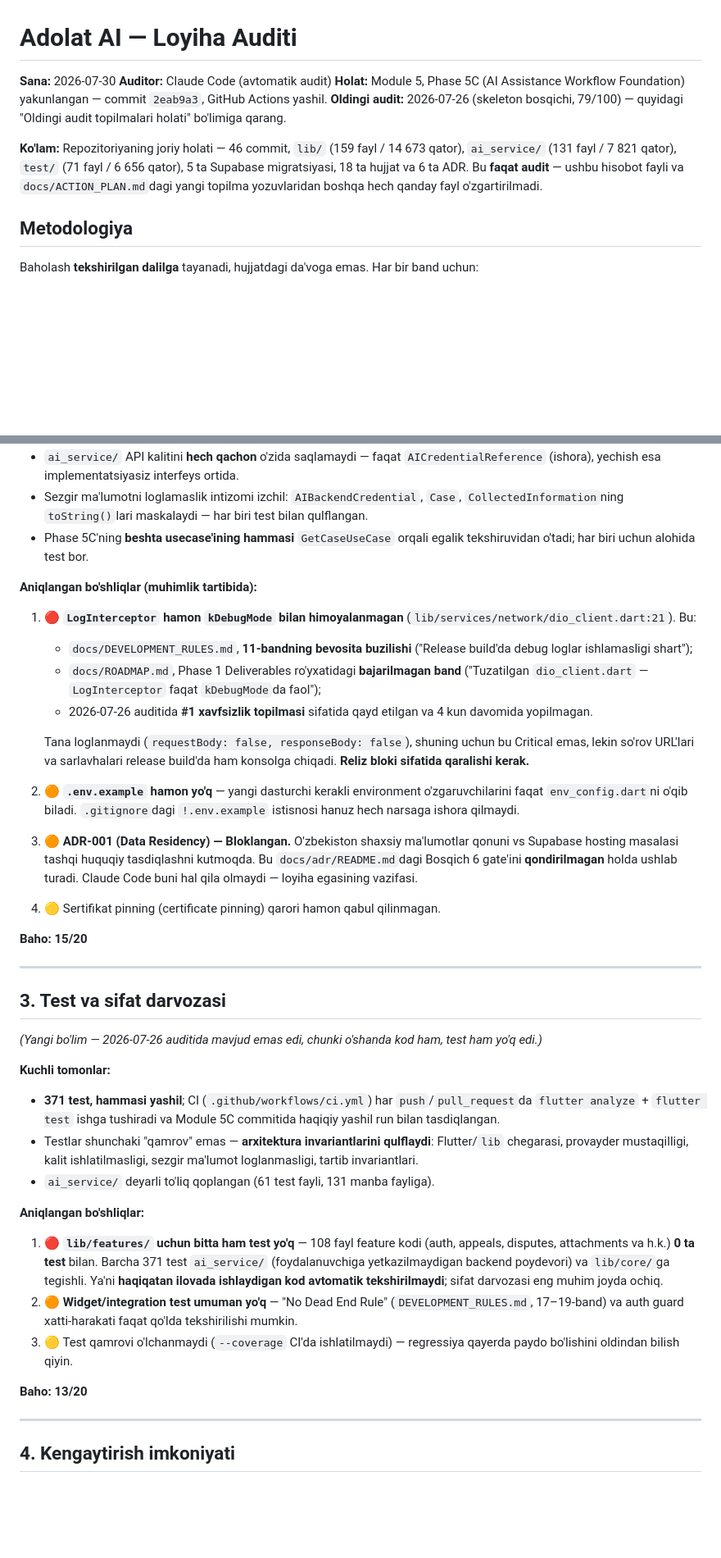
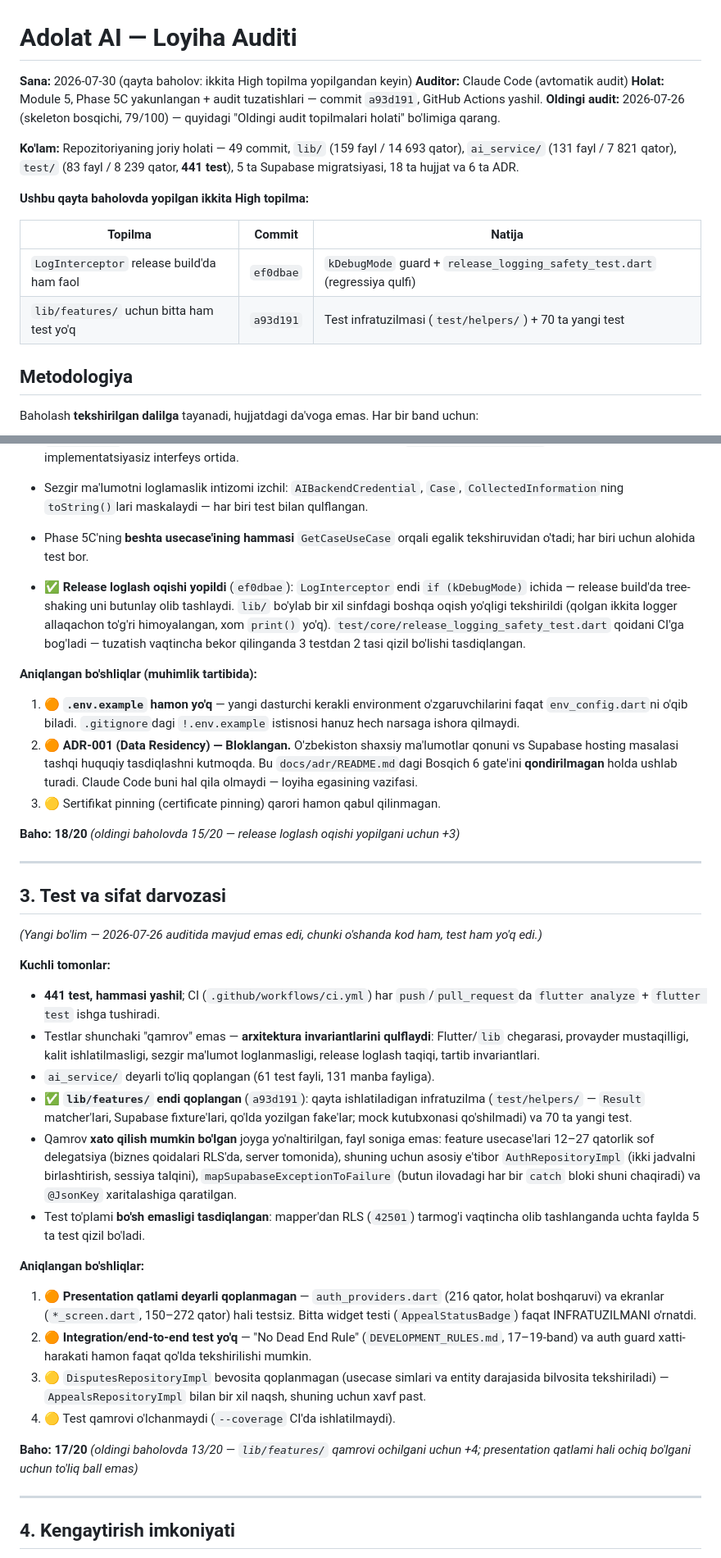
Before and after one commit to Mura0018/adolat-ai, a Markdown page: PROJECT_AUDIT.md, 2 parts joined by grey strips. Shown at 82% size. GitHub-like rendering; blank space fills up the shorter version.

```diff
--- a/PROJECT_AUDIT.md
+++ b/PROJECT_AUDIT.md
@@ -1,11 +1,18 @@
 # Adolat AI — Loyiha Auditi
 
-**Sana:** 2026-07-30
+**Sana:** 2026-07-30 (qayta baholov: ikkita High topilma yopilgandan keyin)
 **Auditor:** Claude Code (avtomatik audit)
-**Holat:** Module 5, Phase 5C (AI Assistance Workflow Foundation) yakunlangan — commit `2eab9a3`, GitHub Actions yashil.
+**Holat:** Module 5, Phase 5C yakunlangan + audit tuzatishlari — commit `a93d191`, GitHub Actions yashil.
 **Oldingi audit:** 2026-07-26 (skeleton bosqichi, 79/100) — quyidagi "Oldingi audit topilmalari holati" bo'limiga qarang.
 
-**Ko'lam:** Repozitoriyaning joriy holati — 46 commit, `lib/` (159 fayl / 14 673 qator), `ai_service/` (131 fayl / 7 821 qator), `test/` (71 fayl / 6 656 qator), 5 ta Supabase migratsiyasi, 18 ta hujjat va 6 ta ADR. Bu **faqat audit** — ushbu hisobot fayli va `docs/ACTION_PLAN.md`dagi yangi topilma yozuvlaridan boshqa hech qanday fayl o'zgartirilmadi.
+**Ko'lam:** Repozitoriyaning joriy holati — 49 commit, `lib/` (159 fayl / 14 693 qator), `ai_service/` (131 fayl / 7 821 qator), `test/` (83 fayl / 8 239 qator, **441 test**), 5 ta Supabase migratsiyasi, 18 ta hujjat va 6 ta ADR.
+
+**Ushbu qayta baholovda yopilgan ikkita High topilma:**
+
+| Topilma | Commit | Natija |
+|---|---|---|
+| `LogInterceptor` release build'da ham faol | `ef0dbae` | `kDebugMode` guard + `release_logging_safety_test.dart` (regressiya qulfi) |
+| `lib/features/` uchun bitta ham test yo'q | `a93d191` | Test infratuzilmasi (`test/helpers/`) + 70 ta yangi test |
 
 ## Metodologiya
 
@@ -72,19 +79,15 @@ Baholash **tekshirilgan dalilga** tayanadi, hujjatdagi da'voga emas. Har bir ban
 - Sezgir ma'lumotni loglamaslik intizomi izchil: `AIBackendCredential`, `Case`, `CollectedInformation`ning `toString()`lari maskalaydi — har biri test bilan qulflangan.
 - Phase 5C'ning **beshta usecase'ining hammasi** `GetCaseUseCase` orqali egalik tekshiruvidan o'tadi; har biri uchun alohida test bor.
 
+- ✅ **Release loglash oqishi yopildi** (`ef0dbae`): `LogInterceptor` endi `if (kDebugMode)` ichida — release build'da tree-shaking uni butunlay olib tashlaydi. `lib/` bo'ylab bir xil sinfdagi boshqa oqish yo'qligi tekshirildi (qolgan ikkita logger allaqachon to'g'ri himoyalangan, xom `print()` yo'q). `test/core/release_logging_safety_test.dart` qoidani CI'ga bog'ladi — tuzatish vaqtincha bekor qilinganda 3 testdan 2 tasi qizil bo'lishi tasdiqlangan.
+
 **Aniqlangan bo'shliqlar (muhimlik tartibida):**
 
-1. 🔴 **`LogInterceptor` hamon `kDebugMode` bilan himoyalanmagan** (`lib/services/network/dio_client.dart:21`). Bu:
-   - `docs/DEVELOPMENT_RULES.md`, **11-bandning bevosita buzilishi** ("Release build'da debug loglar ishlamasligi shart");
-   - `docs/ROADMAP.md`, Phase 1 Deliverables ro'yxatidagi **bajarilmagan band** ("Tuzatilgan `dio_client.dart` — `LogInterceptor` faqat `kDebugMode`da faol");
-   - 2026-07-26 auditida **#1 xavfsizlik topilmasi** sifatida qayd etilgan va 4 kun davomida yopilmagan.
+1. 🟠 **`.env.example` hamon yo'q** — yangi dasturchi kerakli environment o'zgaruvchilarini faqat `env_config.dart`ni o'qib biladi. `.gitignore`dagi `!.env.example` istisnosi hanuz hech narsaga ishora qilmaydi.
+3. 🟠 **ADR-001 (Data Residency) — Bloklangan.** O'zbekiston shaxsiy ma'lumotlar qonuni vs Supabase hosting masalasi tashqi huquqiy tasdiqlashni kutmoqda. Bu `docs/adr/README.md`dagi Bosqich 6 gate'ini **qondirilmagan** holda ushlab turadi. Claude Code buni hal qila olmaydi — loyiha egasining vazifasi.
+3. 🟡 Sertifikat pinning (certificate pinning) qarori hamon qabul qilinmagan.
 
-   Tana loglanmaydi (`requestBody: false, responseBody: false`), shuning uchun bu Critical emas, lekin so'rov URL'lari va sarlavhalari release build'da ham konsolga chiqadi. **Reliz bloki sifatida qaralishi kerak.**
-2. 🟠 **`.env.example` hamon yo'q** — yangi dasturchi kerakli environment o'zgaruvchilarini faqat `env_config.dart`ni o'qib biladi. `.gitignore`dagi `!.env.example` istisnosi hanuz hech narsaga ishora qilmaydi.
-3. 🟠 **ADR-001 (Data Residency) — Bloklangan.** O'zbekiston shaxsiy ma'lumotlar qonuni vs Supabase hosting masalasi tashqi huquqiy tasdiqlashni kutmoqda. Bu `docs/adr/README.md`dagi Bosqich 6 gate'ini **qondirilmagan** holda ushlab turadi. Claude Code buni hal qila olmaydi — loyiha egasining vazifasi.
-4. 🟡 Sertifikat pinning (certificate pinning) qarori hamon qabul qilinmagan.
-
-**Baho: 15/20**
+**Baho: 18/20** *(oldingi baholovda 15/20 — release loglash oqishi yopilgani uchun +3)*
 
 ---
 
@@ -94,17 +97,21 @@ Baholash **tekshirilgan dalilga** tayanadi, hujjatdagi da'voga emas. Har bir ban
 
 **Kuchli tomonlar:**
 
-- **371 test, hammasi yashil**; CI (`.github/workflows/ci.yml`) har `push`/`pull_request`da `flutter analyze` + `flutter test` ishga tushiradi va Module 5C commitida haqiqiy yashil run bilan tasdiqlangan.
-- Testlar shunchaki "qamrov" emas — **arxitektura invariantlarini qulflaydi**: Flutter/`lib` chegarasi, provayder mustaqilligi, kalit ishlatilmasligi, sezgir ma'lumot loglanmasligi, tartib invariantlari.
+- **441 test, hammasi yashil**; CI (`.github/workflows/ci.yml`) har `push`/`pull_request`da `flutter analyze` + `flutter test` ishga tushiradi.
+- Testlar shunchaki "qamrov" emas — **arxitektura invariantlarini qulflaydi**: Flutter/`lib` chegarasi, provayder mustaqilligi, kalit ishlatilmasligi, sezgir ma'lumot loglanmasligi, release loglash taqiqi, tartib invariantlari.
 - `ai_service/` deyarli to'liq qoplangan (61 test fayli, 131 manba fayliga).
+- ✅ **`lib/features/` endi qoplangan** (`a93d191`): qayta ishlatiladigan infratuzilma (`test/helpers/` — `Result` matcher'lari, Supabase fixture'lari, qo'lda yozilgan fake'lar; mock kutubxonasi qo'shilmadi) va 70 ta yangi test.
+- Qamrov **xato qilish mumkin bo'lgan** joyga yo'naltirilgan, fayl soniga emas: feature usecase'lari 12–27 qatorlik sof delegatsiya (biznes qoidalari RLS'da, server tomonida), shuning uchun asosiy e'tibor `AuthRepositoryImpl` (ikki jadvalni birlashtirish, sessiya talqini), `mapSupabaseExceptionToFailure` (butun ilovadagi har bir `catch` bloki shuni chaqiradi) va `@JsonKey` xaritalashiga qaratilgan.
+- Test to'plami **bo'sh emasligi tasdiqlangan**: mapper'dan RLS (`42501`) tarmog'i vaqtincha olib tashlanganda uchta faylda 5 ta test qizil bo'ladi.
 
 **Aniqlangan bo'shliqlar:**
 
-1. 🔴 **`lib/features/` uchun bitta ham test yo'q** — 108 fayl feature kodi (auth, appeals, disputes, attachments va h.k.) **0 ta test** bilan. Barcha 371 test `ai_service/` (foydalanuvchiga yetkazilmaydigan backend poydevori) va `lib/core/`ga tegishli. Ya'ni **haqiqatan ilovada ishlaydigan kod avtomatik tekshirilmaydi**; sifat darvozasi eng muhim joyda ochiq.
-2. 🟠 **Widget/integration test umuman yo'q** — "No Dead End Rule" (`DEVELOPMENT_RULES.md`, 17–19-band) va auth guard xatti-harakati faqat qo'lda tekshirilishi mumkin.
-3. 🟡 Test qamrovi o'lchanmaydi (`--coverage` CI'da ishlatilmaydi) — regressiya qayerda paydo bo'lishini oldindan bilish qiyin.
+1. 🟠 **Presentation qatlami deyarli qoplanmagan** — `auth_providers.dart` (216 qator, holat boshqaruvi) va ekranlar (`*_screen.dart`, 150–272 qator) hali testsiz. Bitta widget testi (`AppealStatusBadge`) faqat INFRATUZILMANI o'rnatdi.
+2. 🟠 **Integration/end-to-end test yo'q** — "No Dead End Rule" (`DEVELOPMENT_RULES.md`, 17–19-band) va auth guard xatti-harakati hamon faqat qo'lda tekshirilishi mumkin.
+3. 🟡 `DisputesRepositoryImpl` bevosita qoplanmagan (usecase simlari va entity darajasida bilvosita tekshiriladi) — `AppealsRepositoryImpl` bilan bir xil naqsh, shuning uchun xavf past.
+4. 🟡 Test qamrovi o'lchanmaydi (`--coverage` CI'da ishlatilmaydi).
 
-**Baho: 13/20**
+**Baho: 17/20** *(oldingi baholovda 13/20 — `lib/features/` qamrovi ochilgani uchun +4; presentation qatlami hali ochiq bo'lgani uchun to'liq ball emas)*
 
 ---
 
```
Also changed, not shown: other parts of PROJECT_AUDIT.md (+27 -25 lines), docs/ACTION_PLAN.md (+3 -3 lines).
